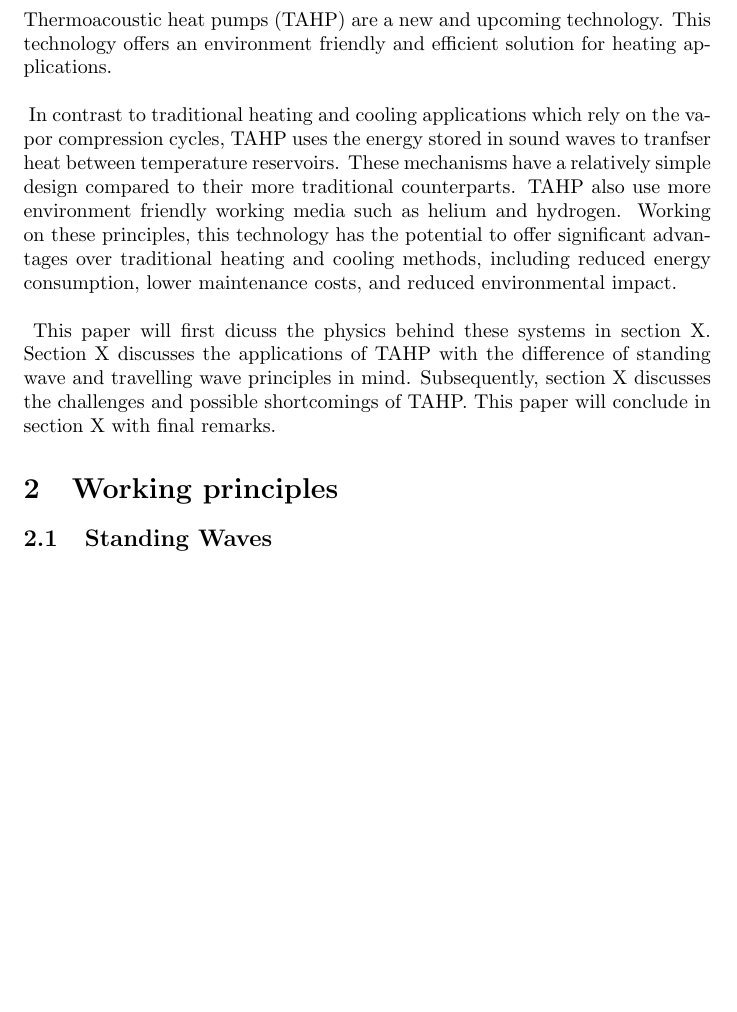
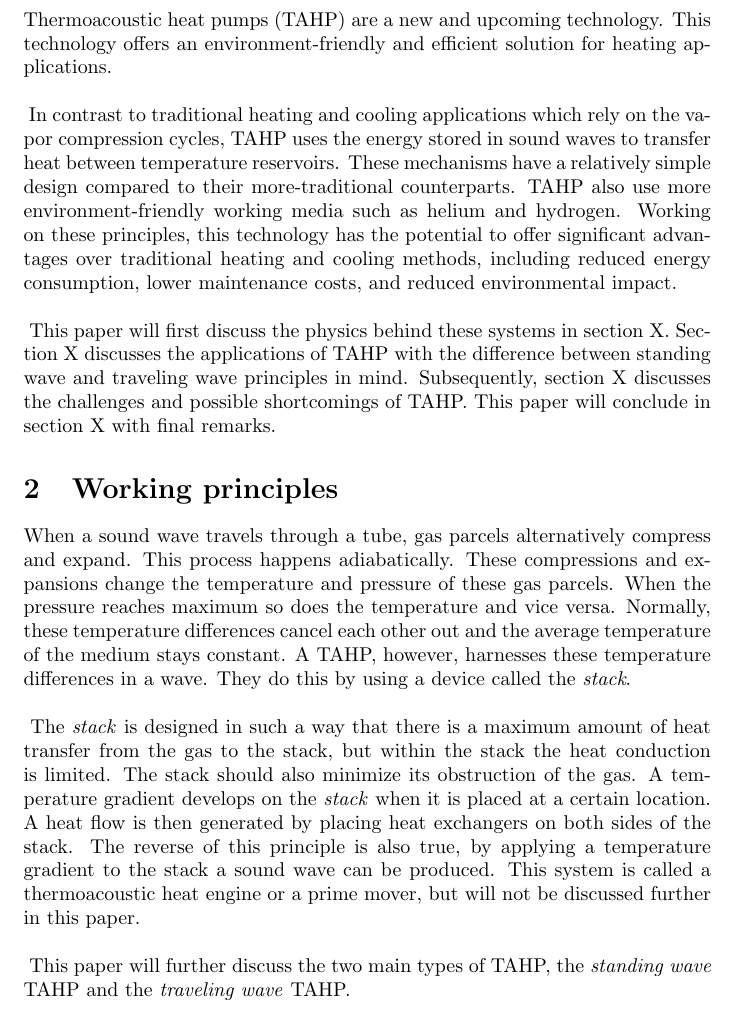
Before and after one commit to thomasmeylaers/ET-paper, a LaTeX paper (paper.tex): part of page 4 of 4 before the commit and part of page 4 of 5 after it, cut so that both start at the same text, the shorter picture padded with empty space. Compiled offline with pdfLaTeX.

Commit message:
intro to working principles

```diff
--- a/paper.tex
+++ b/paper.tex
@@ -29,14 +29,21 @@
 
 
 \section{Introduction}
-Thermoacoustic heat pumps (TAHP) are a new and upcoming technology. This technology offers an environment friendly and efficient solution for heating applications.
+Thermoacoustic heat pumps (TAHP) are a new and upcoming technology. This technology offers an environment-friendly and efficient solution for heating applications.
 \newpara{}
-In contrast to traditional heating and cooling applications which rely on the vapor compression cycles, TAHP uses the energy stored in sound waves to tranfser heat between temperature reservoirs. These mechanisms have a relatively simple design compared to their more traditional counterparts. TAHP also use more environment friendly working media such as helium and hydrogen.
+In contrast to traditional heating and cooling applications which rely on the vapor compression cycles, TAHP uses the energy stored in sound waves to transfer heat between temperature reservoirs. These mechanisms have a relatively simple design compared to their more-traditional counterparts. TAHP also use more environment-friendly working media such as helium and hydrogen.
 Working on these principles, this technology has the potential to offer significant advantages over traditional heating and cooling methods, including reduced energy consumption, lower maintenance costs, and reduced environmental impact.
 \newpara{}
-This paper will first dicuss the physics behind these systems in section X. Section X discusses the applications of TAHP with the difference of standing wave and travelling wave principles in mind. Subsequently, section X discusses the challenges and possible shortcomings of TAHP.\@ This paper will conclude in section X with final remarks.
+This paper will first discuss the physics behind these systems in section X. Section X discusses the applications of TAHP with the difference between standing wave and traveling wave principles in mind. Subsequently, section X discusses the challenges and possible shortcomings of TAHP.\@ This paper will conclude in section X with final remarks.
 
 \section{Working principles}
+When a sound wave travels through a tube, gas parcels alternatively compress and expand. This process happens adiabatically. These compressions and expansions change the temperature and pressure of these gas parcels. When the pressure reaches maximum so does the temperature and vice versa. Normally, these temperature differences cancel each other out and the average temperature of the medium stays constant. % FIGURE
+A TAHP, however, harnesses these temperature differences in a wave. They do this by using a device called the \emph{stack}. % FIGURE
+\newpara{}
+The \emph{stack} is designed in such a way that there is a maximum amount of heat transfer from the gas to the stack, but within the stack the heat conduction is limited. The stack should also minimize its obstruction of the gas. A temperature gradient develops on the \emph{stack} when it is placed at a certain location. A heat flow is then generated by placing heat exchangers on both sides of the stack. The reverse of this principle is also true, by applying a temperature gradient to the stack a sound wave can be produced. This system is called a thermoacoustic heat engine or a prime mover, but will not be discussed further in this paper.% FIGURE
+\newpara{}
+This paper will further discuss the two main types of TAHP, the \emph{standing wave} TAHP and the \emph{traveling wave} TAHP.
+
 \subsection{Standing Waves}
 \subsection{Travelling Waves}
 
```
Also changed, not shown: paper.pdf, 6 other files.
